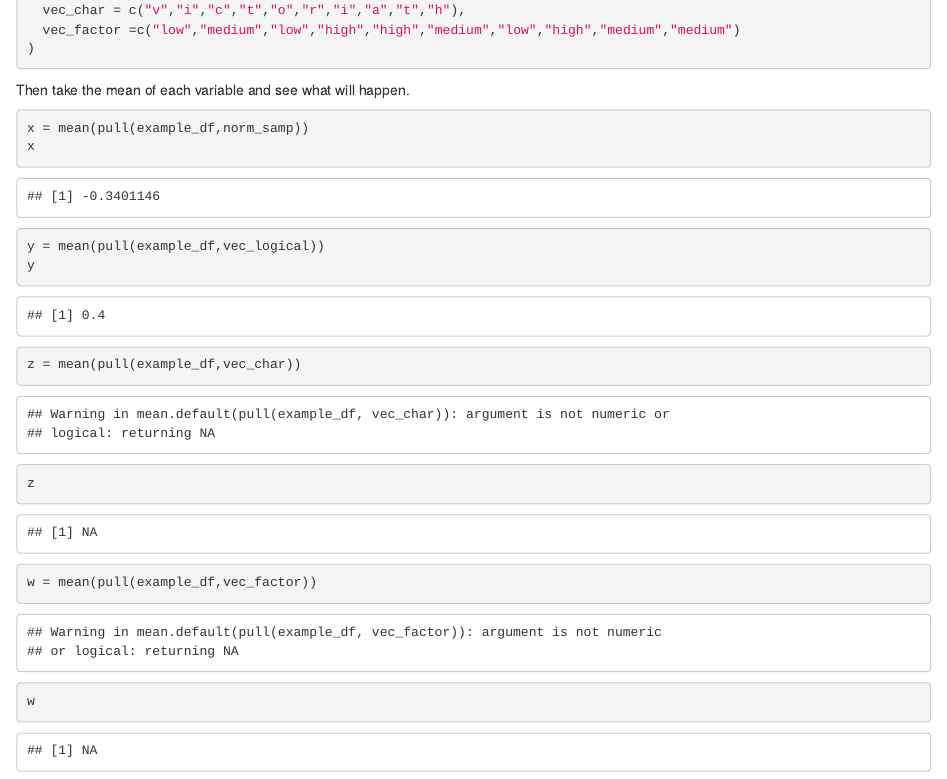
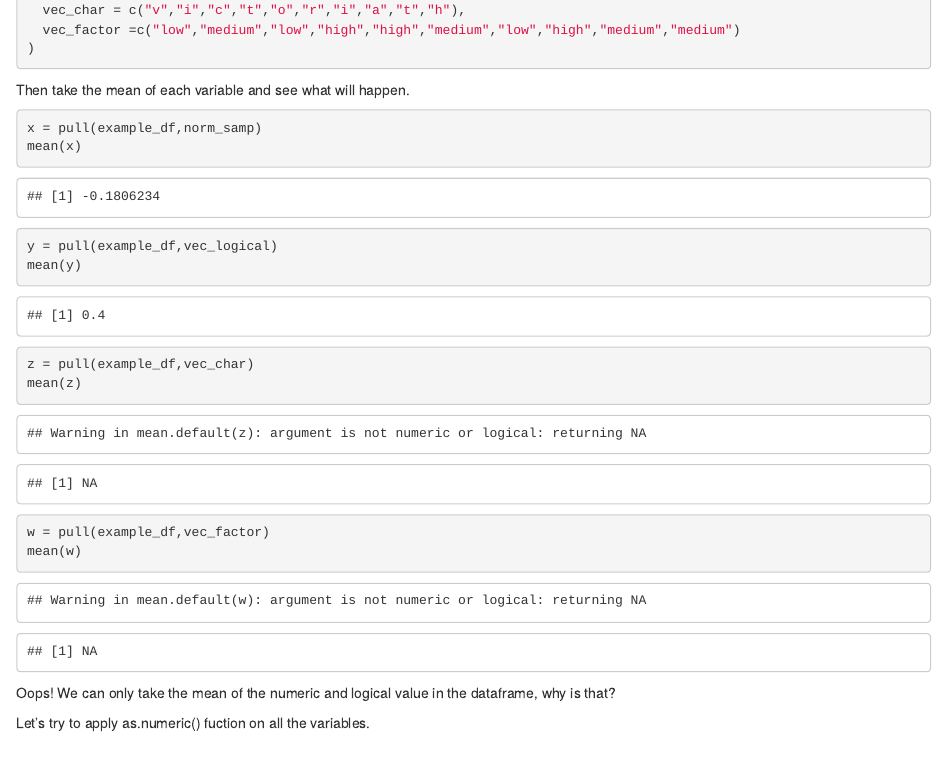
Before and after one commit to HaoZhengs/p8105_hw1_hz2770, an R Markdown document (p8105_hw1_hz2770.Rmd): the page in a window 1100 px wide, from 570 px down. The pictures show the output file p8105_hw1_hz2770.html that the author committed with the source, opened offline.

Commit message:
Update the change on taking the mean

````diff
--- a/p8105_hw1_hz2770.Rmd
+++ b/p8105_hw1_hz2770.Rmd
@@ -25,15 +25,23 @@ example_df = tibble(
 Then take the mean of each variable and see what will happen.
 
 ```{r}
-x = mean(pull(example_df,norm_samp))
-x
+x = pull(example_df,norm_samp)
+mean(x)
 
-y = mean(pull(example_df,vec_logical))
-y
+y = pull(example_df,vec_logical)
+mean(y)
 
-z = mean(pull(example_df,vec_char))
-z
+z = pull(example_df,vec_char)
+mean(z)
 
-w = mean(pull(example_df,vec_factor))
-w
+w = pull(example_df,vec_factor)
+mean(w)
 ```
+
+Oops! We can only take the mean of the numeric and logical value in the dataframe, why is that?
+
+Let's try to apply as.numeric() fuction on all the variables.
+
+```{r, eval=FALSE}
+
+```
````
Also changed, not shown: p8105_hw1_hz2770.html.
